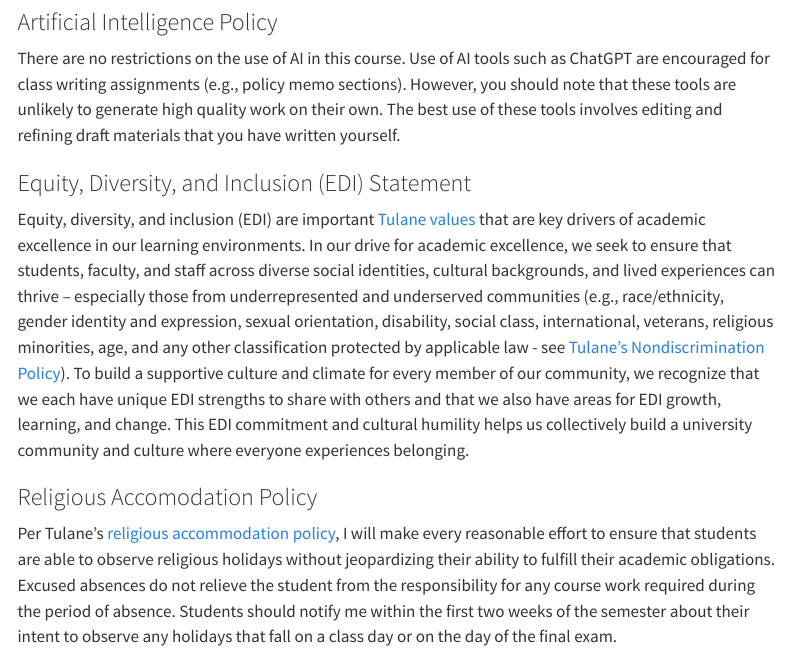
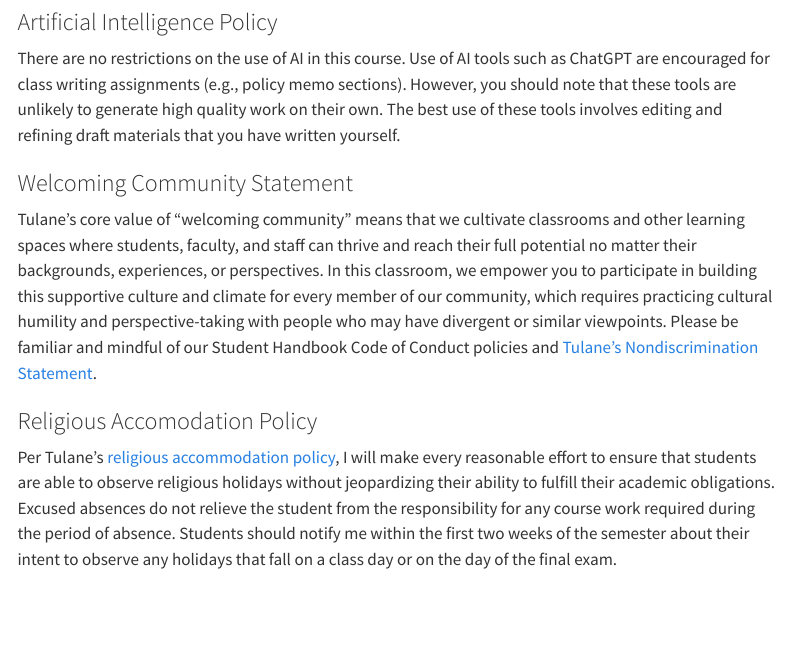
Before and after one commit to k-callison/hpam7660-sp24, a Quarto document (syllabus.qmd): the page in a window 1100 px wide, from 4630 px down. Rendered offline with R 4.5, knitr and Pandoc in place of Quarto, with nearby package versions; menus at the side of the page are left out.

Commit message:
Even more syllabus upates

```diff
--- a/syllabus.qmd
+++ b/syllabus.qmd
@@ -147,9 +147,9 @@ Each student enrolled in the School of Public Health and Tropical Medicine has t
 
 There are no restrictions on the use of AI in this course. Use of AI tools such as ChatGPT are encouraged for class writing assignments (e.g., policy memo sections). However, you should note that these tools are unlikely to generate high quality work on their own. The best use of these tools involves editing and refining draft materials that you have written yourself.
 
-### Equity, Diversity, and Inclusion (EDI) Statement
+### Welcoming Community Statement
 
-Equity, diversity, and inclusion (EDI) are important [Tulane values](https://president.tulane.edu/core-values) that are key drivers of academic excellence in our learning environments. In our drive for academic excellence, we seek to ensure that students, faculty, and staff across diverse social identities, cultural backgrounds, and lived experiences can thrive – especially those from underrepresented and underserved communities (e.g., race/ethnicity, gender identity and expression, sexual orientation, disability, social class, international, veterans, religious minorities, age, and any other classification protected by applicable law - see [Tulane's Nondiscrimination Policy](https://tulane.app.box.com/s/w96x9akgbfp1oq3f5po5onzmus9tkdsi)). To build a supportive culture and climate for every member of our community, we recognize that we each have unique EDI strengths to share with others and that we also have areas for EDI growth, learning, and change. This EDI commitment and cultural humility helps us collectively build a university community and culture where everyone experiences belonging.
+Tulane’s core value of “welcoming community” means that we cultivate classrooms and other learning spaces where students, faculty, and staff can thrive and reach their full potential no matter their backgrounds, experiences, or perspectives. In this classroom, we empower you to participate in building this supportive culture and climate for every member of our community, which requires practicing cultural humility and perspective-taking with people who may have divergent or similar viewpoints. Please be familiar and mindful of our Student Handbook Code of Conduct policies and [Tulane’s Nondiscrimination Statement](https://hr.tulane.edu/ii-equal-opportunity-anti-discrimination-policies#:~:text=Tulane%20prohibits%20discrimination%20in%20its,%2C%20sex%2C%20sexual%20orientation%2C%20or).
 
 ### Religious Accomodation Policy
 
```
Also changed, not shown: syllabus.qmd (2 more changed lines).
